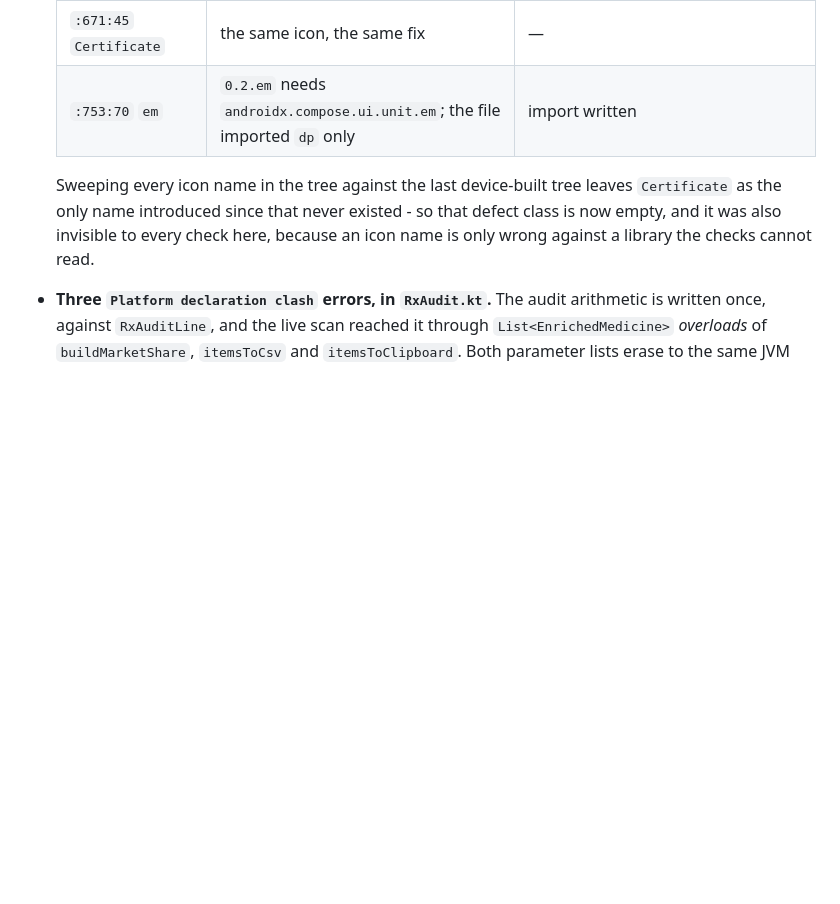
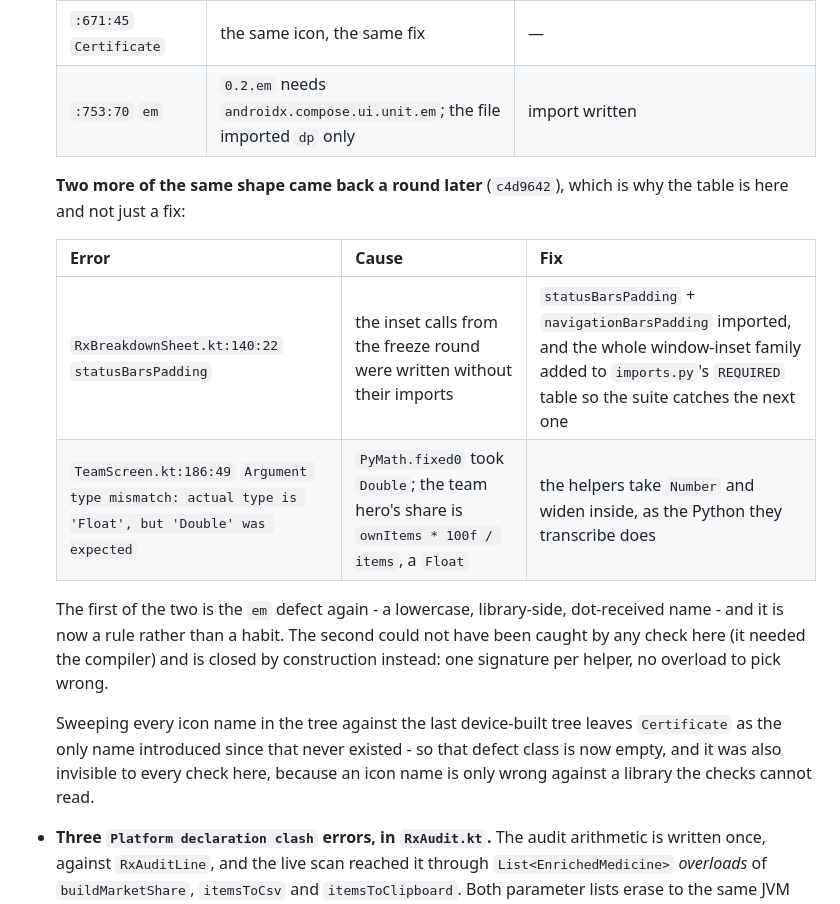
Before and after one commit to itskafi-byte/medlenx-lab, a Markdown page: agent/STATE.md, the part around the change. Rendered like a GitHub page; blank space fills up the shorter version.

Commit message:
STATE: record the two compile errors from c4d9642 in the error table
The table exists because this class recurs: a lowercase, library-side name
after a dot (em, now statusBarsPadding) reads as a member to every checker
here, and a typed helper turns a Float-vs-Double mismatch into a build failure
the user has to report. Both rows carry the fix and, for the first, the rule
that now prevents it.

Co-authored-by: arena-agent <297053741+arena-agent@users.noreply.github.com>

```diff
--- a/agent/STATE.md
+++ b/agent/STATE.md
@@ -262,6 +262,19 @@ flagged, not folded in, because module 2 was the substitution card.
   | `:671:45` `Certificate` | the same icon, the same fix | — |
   | `:753:70` `em` | `0.2.em` needs `androidx.compose.ui.unit.em`; the file imported `dp` only | import written |
 
+  **Two more of the same shape came back a round later** (`c4d9642`), which is why the
+  table is here and not just a fix:
+
+  | Error | Cause | Fix |
+  |---|---|---|
+  | `RxBreakdownSheet.kt:140:22` `statusBarsPadding` | the inset calls from the freeze round were written without their imports | `statusBarsPadding` + `navigationBarsPadding` imported, and the whole window-inset family added to `imports.py`'s `REQUIRED` table so the suite catches the next one |
+  | `TeamScreen.kt:186:49` `Argument type mismatch: actual type is 'Float', but 'Double' was expected` | `PyMath.fixed0` took `Double`; the team hero's share is `ownItems * 100f / items`, a `Float` | the helpers take `Number` and widen inside, as the Python they transcribe does |
+
+  The first of the two is the `em` defect again - a lowercase, library-side,
+  dot-received name - and it is now a rule rather than a habit. The second could
+  not have been caught by any check here (it needed the compiler) and is closed
+  by construction instead: one signature per helper, no overload to pick wrong.
+
   Sweeping every icon name in the tree against the last device-built tree leaves
   `Certificate` as the only name introduced since that never existed - so that
   defect class is now empty, and it was also invisible to every check here,
```
